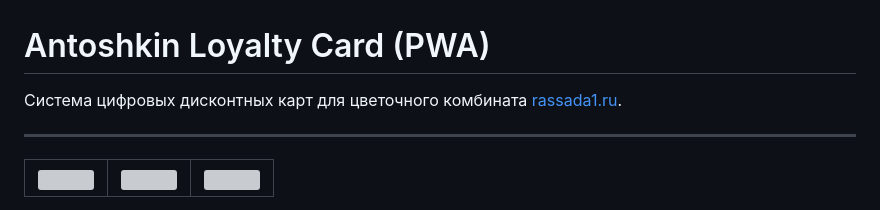
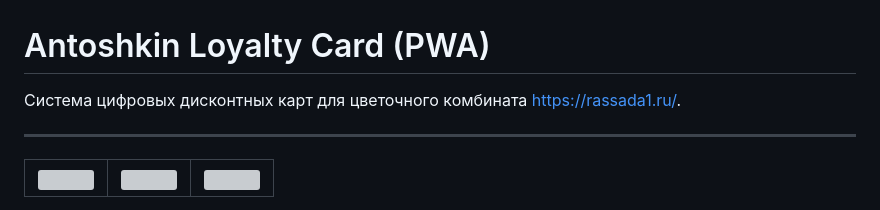
Before and after one commit to mynamemyway/antoshkin-pwa-card, a Markdown page: README.md, the part around one of its changes. Rendered like a GitHub page; grey boxes are pictures that could not be loaded.

Commit message:
Fix website link and clean up README content
Updated the link to the loyalty card website and removed the QR code section.

```diff
--- a/README.md
+++ b/README.md
@@ -1,6 +1,6 @@
 # Antoshkin Loyalty Card (PWA)
 
-Система цифровых дисконтных карт для цветочного комбината [rassada1.ru](https://rassada1.ru/).
+Система цифровых дисконтных карт для цветочного комбината [https://rassada1.ru/](https://card.rassada1.ru).
 
 ---
 <table>
```
Also changed, not shown: other parts of README.md (+0 -9 lines).
